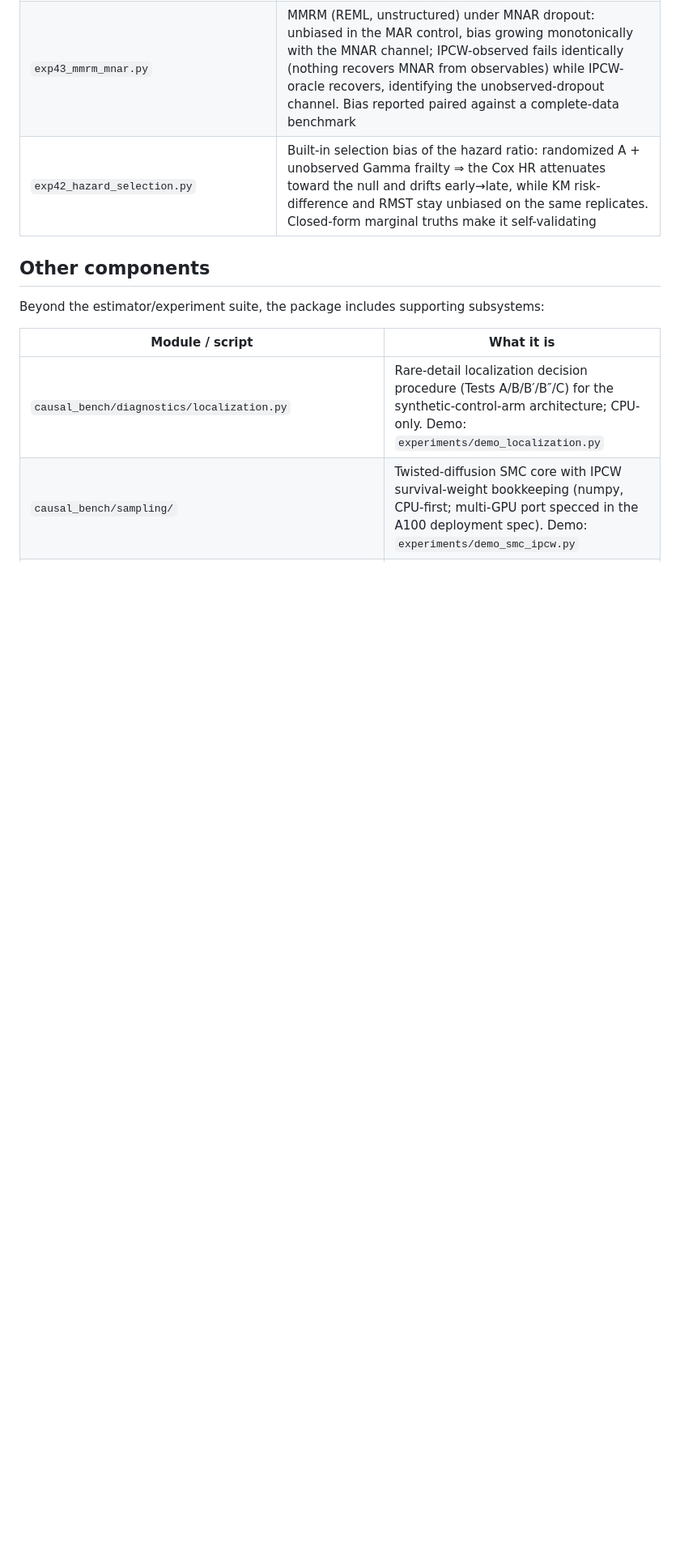
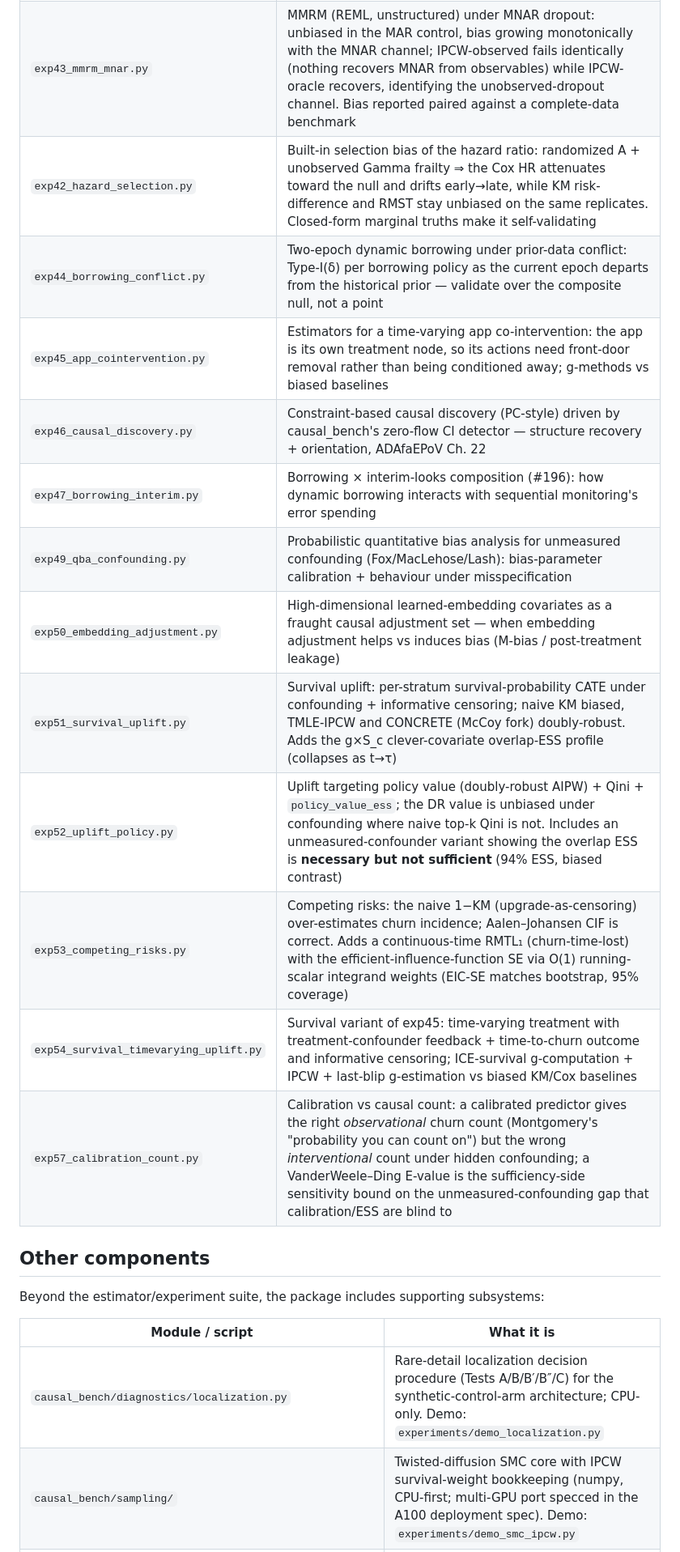
Before and after one commit to BaronWolfenstein/causal_bench, a Markdown page: README.md, the part around the change. Shown at 81% size. Rendered like a GitHub page; blank space fills up the shorter version.

Commit message:
docs: bring README experiment table current (exp44-54 + exp57)
The table lagged at ~exp43; add accurate rows for the built-but-unlisted experiments,
including this PR's exp51/52/53 additions and exp57.

Co-Authored-By: Claude Opus 4.8 <noreply@anthropic.com>
Claude-Session: https://claude.ai/code/session_01Cvgr7hftpoyDHPT5NGKihx

```diff
--- a/README.md
+++ b/README.md
@@ -154,6 +154,17 @@ python experiments/exp11_strata.py    --n-sims 200   # R + concrete required for
 | `exp34_pooled_q_rmst.py` | Pooled-Q subgroup estimator (#77 event rate + #189 RMST + #188 RP-spline nuisance): (A) under within-subgroup informative censoring the IPCW-adjusted RMST corrects the covariate-dependent censoring KM ignores; (B) borrowing lowers RMSE for the event rate but is a wash for RMST (efficient targeting makes the RMST point robust to the initial nuisance); (C) logistic vs RP-spline (flexsurvspline) nuisance under crossing hazards. Self-validating against MC truth |
 | `exp43_mmrm_mnar.py` | MMRM (REML, unstructured) under MNAR dropout: unbiased in the MAR control, bias growing monotonically with the MNAR channel; IPCW-observed fails identically (nothing recovers MNAR from observables) while IPCW-oracle recovers, identifying the unobserved-dropout channel. Bias reported paired against a complete-data benchmark |
 | `exp42_hazard_selection.py` | Built-in selection bias of the hazard ratio: randomized A + unobserved Gamma frailty ⇒ the Cox HR attenuates toward the null and drifts early→late, while KM risk-difference and RMST stay unbiased on the same replicates. Closed-form marginal truths make it self-validating |
+| `exp44_borrowing_conflict.py` | Two-epoch dynamic borrowing under prior-data conflict: Type-I(δ) per borrowing policy as the current epoch departs from the historical prior — validate over the composite null, not a point |
+| `exp45_app_cointervention.py` | Estimators for a time-varying app co-intervention: the app is its own treatment node, so its actions need front-door removal rather than being conditioned away; g-methods vs biased baselines |
+| `exp46_causal_discovery.py` | Constraint-based causal discovery (PC-style) driven by causal_bench's zero-flow CI detector — structure recovery + orientation, ADAfaEPoV Ch. 22 |
+| `exp47_borrowing_interim.py` | Borrowing × interim-looks composition (#196): how dynamic borrowing interacts with sequential monitoring's error spending |
+| `exp49_qba_confounding.py` | Probabilistic quantitative bias analysis for unmeasured confounding (Fox/MacLehose/Lash): bias-parameter calibration + behaviour under misspecification |
+| `exp50_embedding_adjustment.py` | High-dimensional learned-embedding covariates as a fraught causal adjustment set — when embedding adjustment helps vs induces bias (M-bias / post-treatment leakage) |
+| `exp51_survival_uplift.py` | Survival uplift: per-stratum survival-probability CATE under confounding + informative censoring; naive KM biased, TMLE-IPCW and CONCRETE (McCoy fork) doubly-robust. Adds the g×S_c clever-covariate overlap-ESS profile (collapses as t→τ) |
+| `exp52_uplift_policy.py` | Uplift targeting policy value (doubly-robust AIPW) + Qini + `policy_value_ess`; the DR value is unbiased under confounding where naive top-k Qini is not. Includes an unmeasured-confounder variant showing the overlap ESS is **necessary but not sufficient** (94% ESS, biased contrast) |
+| `exp53_competing_risks.py` | Competing risks: the naive 1−KM (upgrade-as-censoring) over-estimates churn incidence; Aalen–Johansen CIF is correct. Adds a continuous-time RMTL₁ (churn-time-lost) with the efficient-influence-function SE via O(1) running-scalar integrand weights (EIC-SE matches bootstrap, 95% coverage) |
+| `exp54_survival_timevarying_uplift.py` | Survival variant of exp45: time-varying treatment with treatment-confounder feedback + time-to-churn outcome and informative censoring; ICE-survival g-computation + IPCW + last-blip g-estimation vs biased KM/Cox baselines |
+| `exp57_calibration_count.py` | Calibration vs causal count: a calibrated predictor gives the right *observational* churn count (Montgomery's "probability you can count on") but the wrong *interventional* count under hidden confounding; a VanderWeele–Ding E-value is the sufficiency-side sensitivity bound on the unmeasured-confounding gap that calibration/ESS are blind to |
 
 ## Other components
 
```
